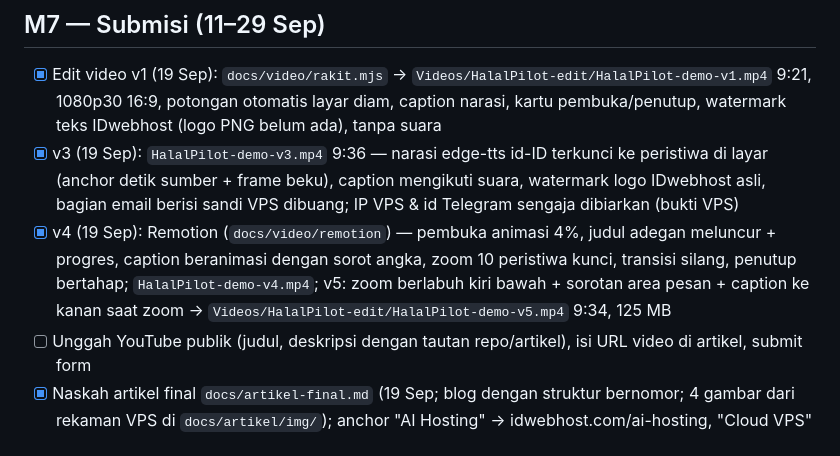
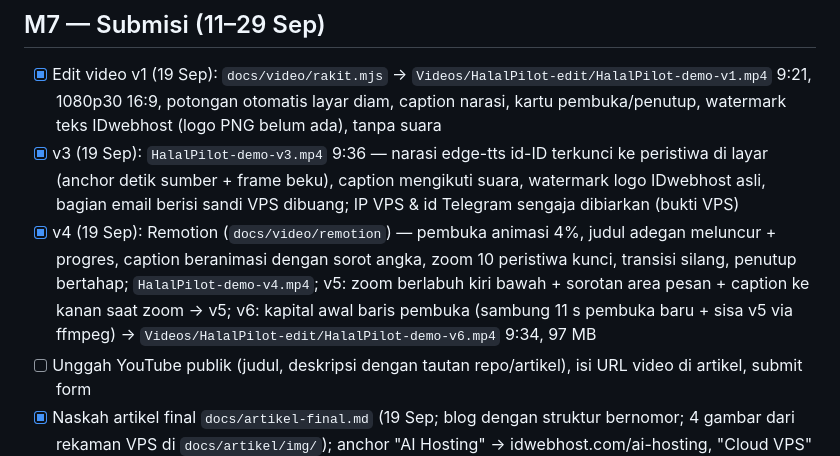
Before and after one commit to fauzan3596/HalalPilot, a Markdown page: ROADMAP.md, the part around the change. GitHub-like rendering.

Commit message:
docs: ROADMAP — video v6
Co-Authored-By: Claude Fable 5.1 <noreply@anthropic.com>

```diff
--- a/ROADMAP.md
+++ b/ROADMAP.md
@@ -101,7 +101,7 @@ Status per 4 September 2026. Centang saat skenario terkait lolos. Kode skenario
 ## M7 — Submisi (11–29 Sep)
 - [x] Edit video v1 (19 Sep): `docs/video/rakit.mjs` → `Videos/HalalPilot-edit/HalalPilot-demo-v1.mp4` 9:21, 1080p30 16:9, potongan otomatis layar diam, caption narasi, kartu pembuka/penutup, watermark teks IDwebhost (logo PNG belum ada), tanpa suara
 - [x] v3 (19 Sep): `HalalPilot-demo-v3.mp4` 9:36 — narasi edge-tts id-ID terkunci ke peristiwa di layar (anchor detik sumber + frame beku), caption mengikuti suara, watermark logo IDwebhost asli, bagian email berisi sandi VPS dibuang; IP VPS & id Telegram sengaja dibiarkan (bukti VPS)
-- [x] v4 (19 Sep): Remotion (`docs/video/remotion`) — pembuka animasi 4%, judul adegan meluncur + progres, caption beranimasi dengan sorot angka, zoom 10 peristiwa kunci, transisi silang, penutup bertahap; `HalalPilot-demo-v4.mp4`; v5: zoom berlabuh kiri bawah + sorotan area pesan + caption ke kanan saat zoom → `Videos/HalalPilot-edit/HalalPilot-demo-v5.mp4` 9:34, 125 MB
+- [x] v4 (19 Sep): Remotion (`docs/video/remotion`) — pembuka animasi 4%, judul adegan meluncur + progres, caption beranimasi dengan sorot angka, zoom 10 peristiwa kunci, transisi silang, penutup bertahap; `HalalPilot-demo-v4.mp4`; v5: zoom berlabuh kiri bawah + sorotan area pesan + caption ke kanan saat zoom → v5; v6: kapital awal baris pembuka (sambung 11 s pembuka baru + sisa v5 via ffmpeg) → `Videos/HalalPilot-edit/HalalPilot-demo-v6.mp4` 9:34, 97 MB
 - [ ] Unggah YouTube publik (judul, deskripsi dengan tautan repo/artikel), isi URL video di artikel, submit form
 - [x] Naskah artikel final `docs/artikel-final.md` (19 Sep; blog dengan struktur bernomor; 4 gambar dari rekaman VPS di `docs/artikel/img/`); anchor "AI Hosting" → idwebhost.com/ai-hosting, "Cloud VPS" → cloudbaik.com
 - [ ] Tayang di Blogspot ≤ 30 Sep, isi URL repo/video, uji terindeks
```
